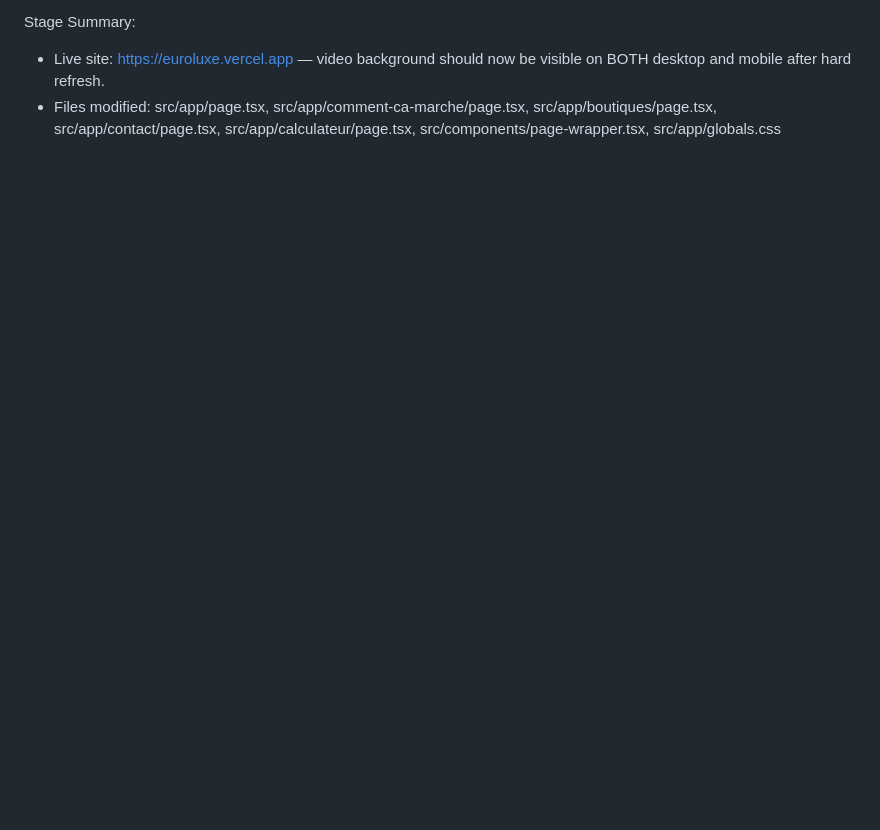
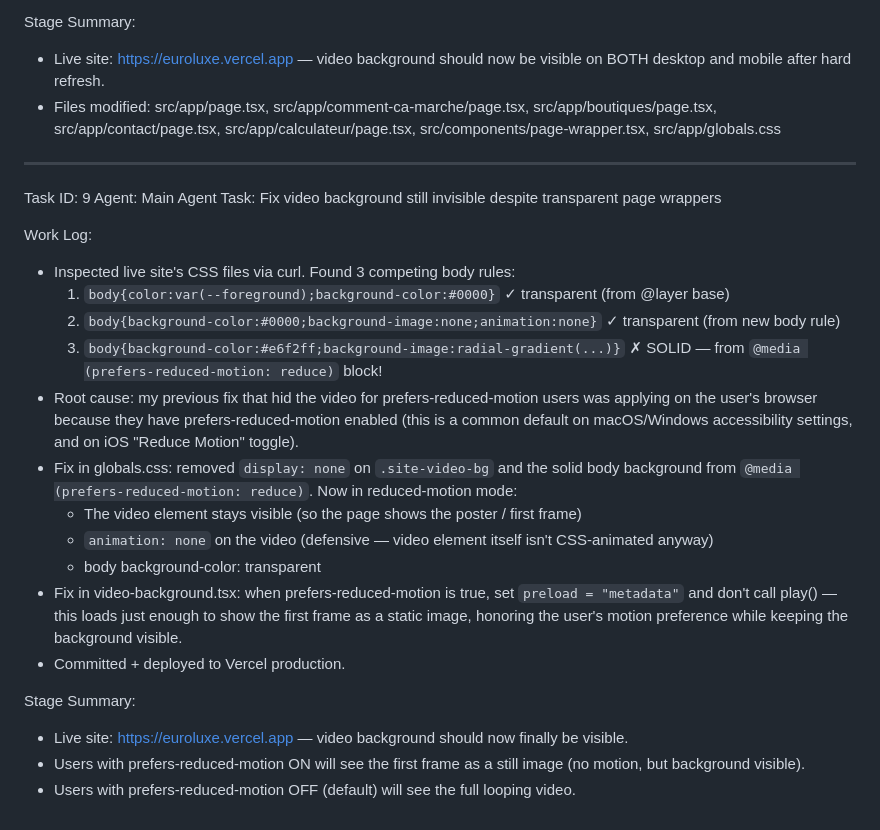
Before and after one commit to euroluxedz-web/euroluxe, a Markdown page: worklog.md, the part around the change. Rendered like a GitHub page; blank space fills up the shorter version.

Commit message:
b508d41d-8889-402c-a1f3-857106b773a2

```diff
--- a/worklog.md
+++ b/worklog.md
@@ -183,3 +183,26 @@ Work Log:
 Stage Summary:
 - Live site: https://euroluxe.vercel.app — video background should now be visible on BOTH desktop and mobile after hard refresh.
 - Files modified: src/app/page.tsx, src/app/comment-ca-marche/page.tsx, src/app/boutiques/page.tsx, src/app/contact/page.tsx, src/app/calculateur/page.tsx, src/components/page-wrapper.tsx, src/app/globals.css
+
+---
+Task ID: 9
+Agent: Main Agent
+Task: Fix video background still invisible despite transparent page wrappers
+
+Work Log:
+- Inspected live site's CSS files via curl. Found 3 competing body rules:
+  1. `body{color:var(--foreground);background-color:#0000}` ✓ transparent (from @layer base)
+  2. `body{background-color:#0000;background-image:none;animation:none}` ✓ transparent (from new body rule)
+  3. `body{background-color:#e6f2ff;background-image:radial-gradient(...)}` ✗ SOLID — from `@media (prefers-reduced-motion: reduce)` block!
+- Root cause: my previous fix that hid the video for prefers-reduced-motion users was applying on the user's browser because they have prefers-reduced-motion enabled (this is a common default on macOS/Windows accessibility settings, and on iOS "Reduce Motion" toggle).
+- Fix in globals.css: removed `display: none` on `.site-video-bg` and the solid body background from `@media (prefers-reduced-motion: reduce)`. Now in reduced-motion mode:
+  * The video element stays visible (so the page shows the poster / first frame)
+  * `animation: none` on the video (defensive — video element itself isn't CSS-animated anyway)
+  * body background-color: transparent
+- Fix in video-background.tsx: when prefers-reduced-motion is true, set `preload = "metadata"` and don't call play() — this loads just enough to show the first frame as a static image, honoring the user's motion preference while keeping the background visible.
+- Committed + deployed to Vercel production.
+
+Stage Summary:
+- Live site: https://euroluxe.vercel.app — video background should now finally be visible.
+- Users with prefers-reduced-motion ON will see the first frame as a still image (no motion, but background visible).
+- Users with prefers-reduced-motion OFF (default) will see the full looping video.
```
